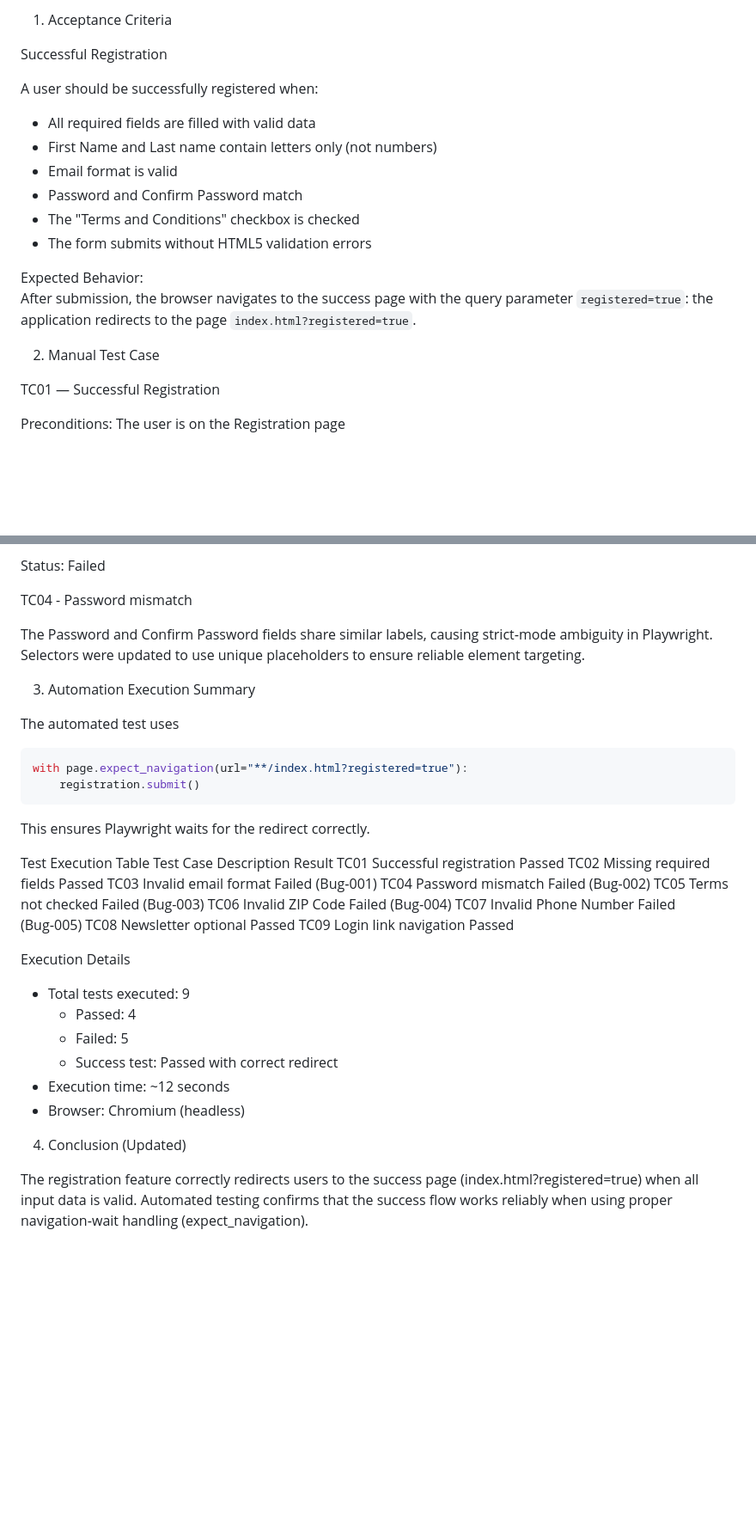
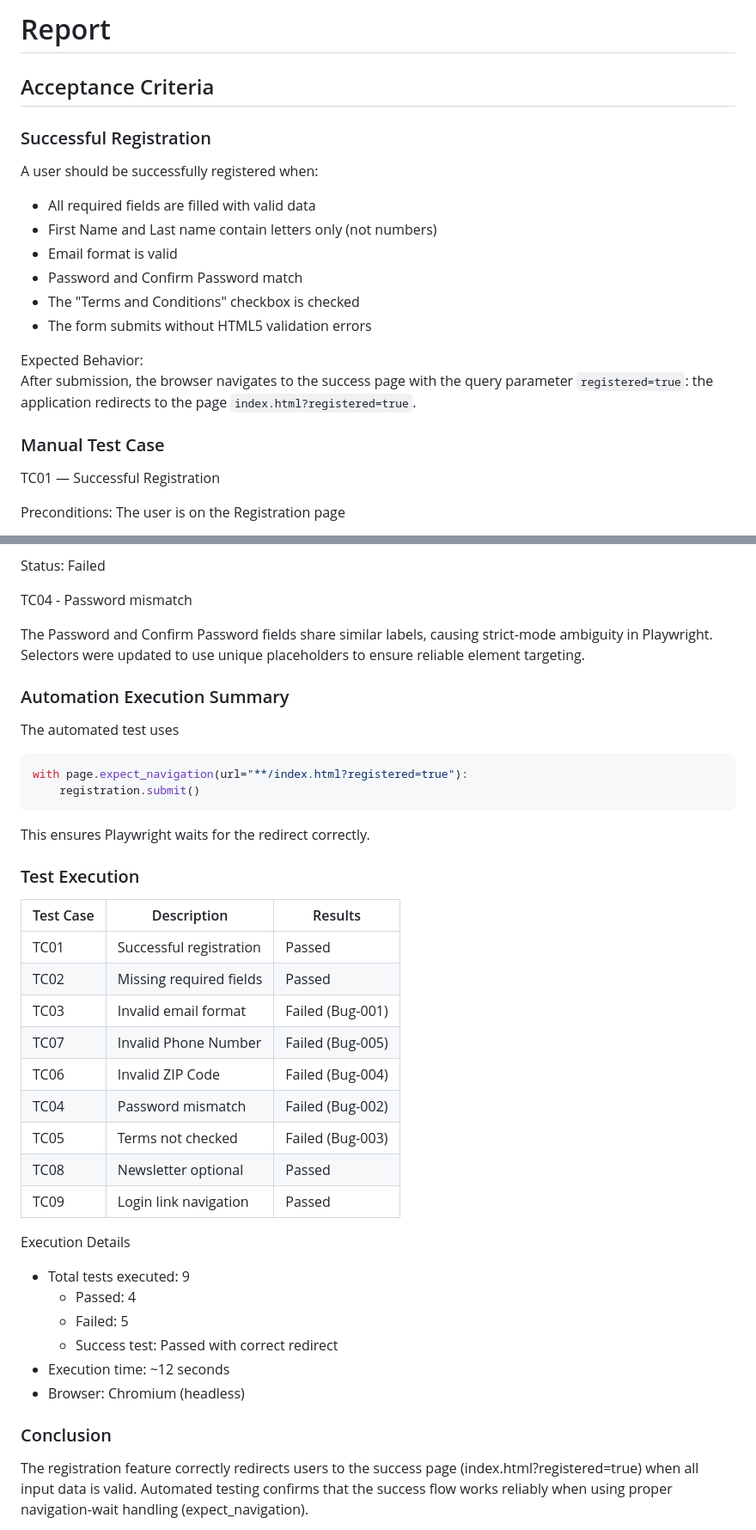
Before and after one commit to lucamar/qa-test, a Markdown page: REPORT.md, 2 parts joined by grey strips. Shown at 86% size. Rendered like a GitHub page; blank space fills up the shorter version.

Commit message:
Update REPORT

````diff
--- a/REPORT.md
+++ b/REPORT.md
@@ -1,6 +1,8 @@
-1. Acceptance Criteria
+# Report
 
-Successful Registration
+## Acceptance Criteria
+
+### Successful Registration
 
 A user should be successfully registered when:
 - All required fields are filled with valid data
@@ -14,7 +16,7 @@ Expected Behavior:
 After submission, the browser navigates to the success page with the query parameter `registered=true`:
 the application redirects to the page `index.html?registered=true`.
 
-2. Manual Test Case
+### Manual Test Case
 
 TC01 — Successful Registration
 
@@ -73,11 +75,10 @@ Status: Failed
 
 TC04 - Password mismatch
 
-
 The Password and Confirm Password fields share similar labels, causing strict‑mode ambiguity in Playwright.
 Selectors were updated to use unique placeholders to ensure reliable element targeting.
 
-3. Automation Execution Summary
+### Automation Execution Summary
 
 The automated test uses
 ```python
@@ -86,17 +87,19 @@ with page.expect_navigation(url="**/index.html?registered=true"):
 ```
 This ensures Playwright waits for the redirect correctly.
 
-Test Execution Table
-Test Case	Description	Result
-TC01	Successful registration	Passed
-TC02	Missing required fields	Passed
-TC03	Invalid email format	Failed (Bug‑001)
-TC04	Password mismatch	Failed (Bug-002)
-TC05	Terms not checked	Failed (Bug-003)
-TC06	Invalid ZIP Code	Failed (Bug‑004)
-TC07	Invalid Phone Number	Failed (Bug‑005)
-TC08	Newsletter optional	Passed
-TC09	Login link navigation	Passed
+### Test Execution
+
+Test Case| Description | Results
+--- | --- | ---
+TC01|Successful registration|Passed
+TC02|Missing required fields|Passed
+TC03|Invalid email format|Failed (Bug‑001)
+TC07|Invalid Phone Number|Failed (Bug‑005)
+TC06|Invalid ZIP Code|Failed (Bug‑004)
+TC04|Password mismatch|Failed (Bug-002)
+TC05|Terms not checked|Failed (Bug-003)
+TC08|Newsletter optional|Passed
+TC09|Login link navigation|Passed
 
 Execution Details
 - Total tests executed: 9
@@ -106,7 +109,7 @@ Execution Details
 - Execution time: ~12 seconds
 - Browser: Chromium (headless)
 
-4. Conclusion (Updated)
+### Conclusion
 
 The registration feature correctly redirects users to the success page (index.html?registered=true) when all input data is valid. Automated testing confirms that the success flow works reliably when using proper navigation‑wait handling (expect_navigation).
 
````
